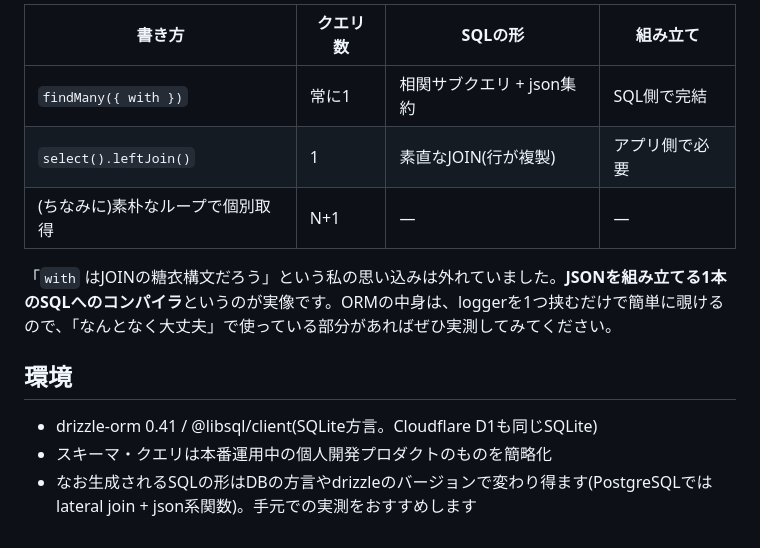
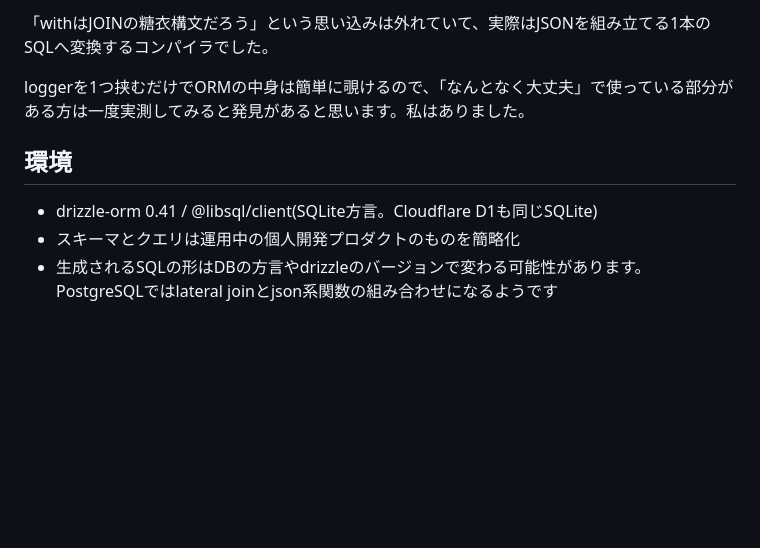
Before and after one commit to takahiro-saeki/articles, a Markdown page: public/drizzle-relational-queries-sql.md, the part around one of its changes. GitHub-like rendering; blank space fills up the shorter version.

```diff
--- a/public/drizzle-relational-queries-sql.md
+++ b/public/drizzle-relational-queries-sql.md
@@ -171,14 +164,10 @@ Cloudflare D1はWorkerからバインディング越しにクエリを投げる
 
-| 書き方 | クエリ数 | SQLの形 | 組み立て |
-|---|---|---|---|
-| `findMany({ with })` | 常に1 | 相関サブクエリ + json集約 | SQL側で完結 |
-| `select().leftJoin()` | 1 | 素直なJOIN(行が複製) | アプリ側で必要 |
-| (ちなみに)素朴なループで個別取得 | N+1 | — | — |
+「withはJOINの糖衣構文だろう」という思い込みは外れていて、実際はJSONを組み立てる1本のSQLへ変換するコンパイラでした。
 
-「`with` はJOINの糖衣構文だろう」という私の思い込みは外れていました。**JSONを組み立てる1本のSQLへのコンパイラ**というのが実像です。ORMの中身は、loggerを1つ挟むだけで簡単に覗けるので、「なんとなく大丈夫」で使っている部分があればぜひ実測してみてください。
+loggerを1つ挟むだけでORMの中身は簡単に覗けるので、「なんとなく大丈夫」で使っている部分がある方は一度実測してみると発見があると思います。私はありました。
 
 ## 環境
 
 - drizzle-orm 0.41 / @libsql/client(SQLite方言。Cloudflare D1も同じSQLite)
-- スキーマ・クエリは本番運用中の個人開発プロダクトのものを簡略化
-- なお生成されるSQLの形はDBの方言やdrizzleのバージョンで変わり得ます(PostgreSQLではlateral join + json系関数)。手元での実測をおすすめします
+- スキーマとクエリは運用中の個人開発プロダクトのものを簡略化
+- 生成されるSQLの形はDBの方言やdrizzleのバージョンで変わる可能性があります。PostgreSQLではlateral joinとjson系関数の組み合わせになるようです
```
Also changed, not shown: other parts of public/drizzle-relational-queries-sql.md (+26 -33 lines), public/nextauth-v5-session-strategy.md (+46 -47 lines).
